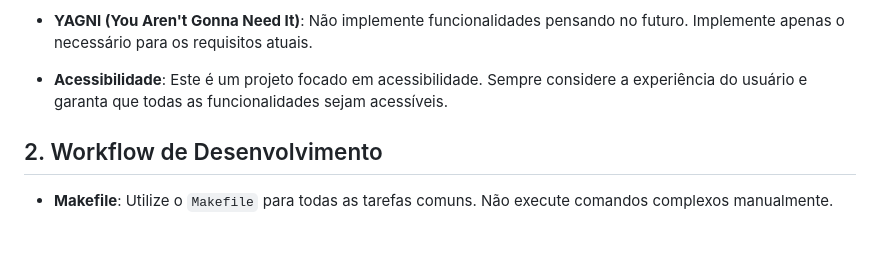
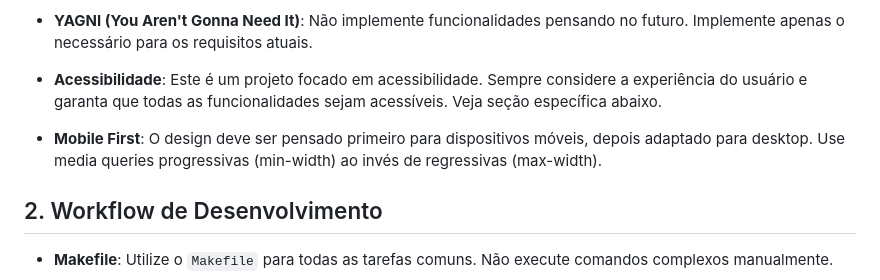
Before and after one commit to joprestes/chatbotAcessibilidade, a Markdown page: docs/REGRAS_REVISAO.md, the part around one of its changes. Rendered like a GitHub page; blank space fills up the shorter version.

```diff
--- a/docs/REGRAS_REVISAO.md
+++ b/docs/REGRAS_REVISAO.md
@@ -16,7 +16,9 @@ Este documento define as regras, padrões e convenções que devem ser seguidos
 
 *   **YAGNI (You Aren't Gonna Need It)**: Não implemente funcionalidades pensando no futuro. Implemente apenas o necessário para os requisitos atuais.
 
-*   **Acessibilidade**: Este é um projeto focado em acessibilidade. Sempre considere a experiência do usuário e garanta que todas as funcionalidades sejam acessíveis.
+*   **Acessibilidade**: Este é um projeto focado em acessibilidade. Sempre considere a experiência do usuário e garanta que todas as funcionalidades sejam acessíveis. Veja seção específica abaixo.
+
+*   **Mobile First**: O design deve ser pensado primeiro para dispositivos móveis, depois adaptado para desktop. Use media queries progressivas (min-width) ao invés de regressivas (max-width).
 
 ## 2. Workflow de Desenvolvimento
 
```
Also changed, not shown: other parts of docs/REGRAS_REVISAO.md (+150 -6 lines).
